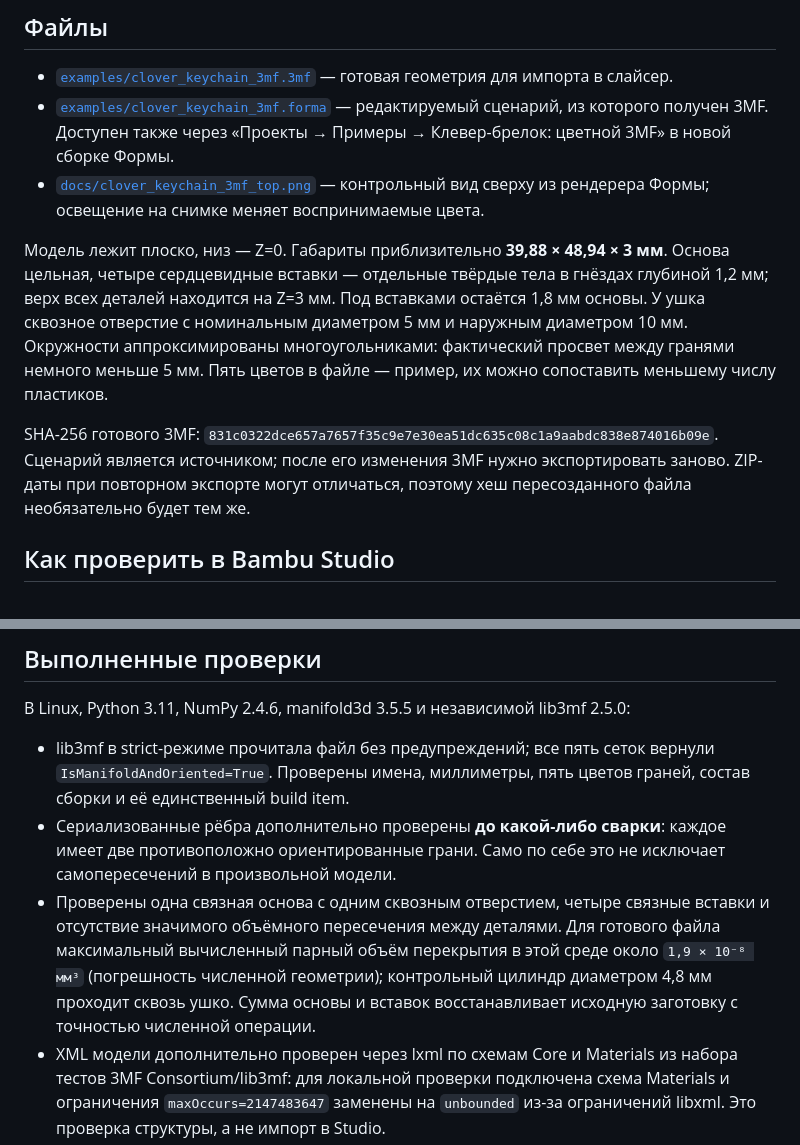
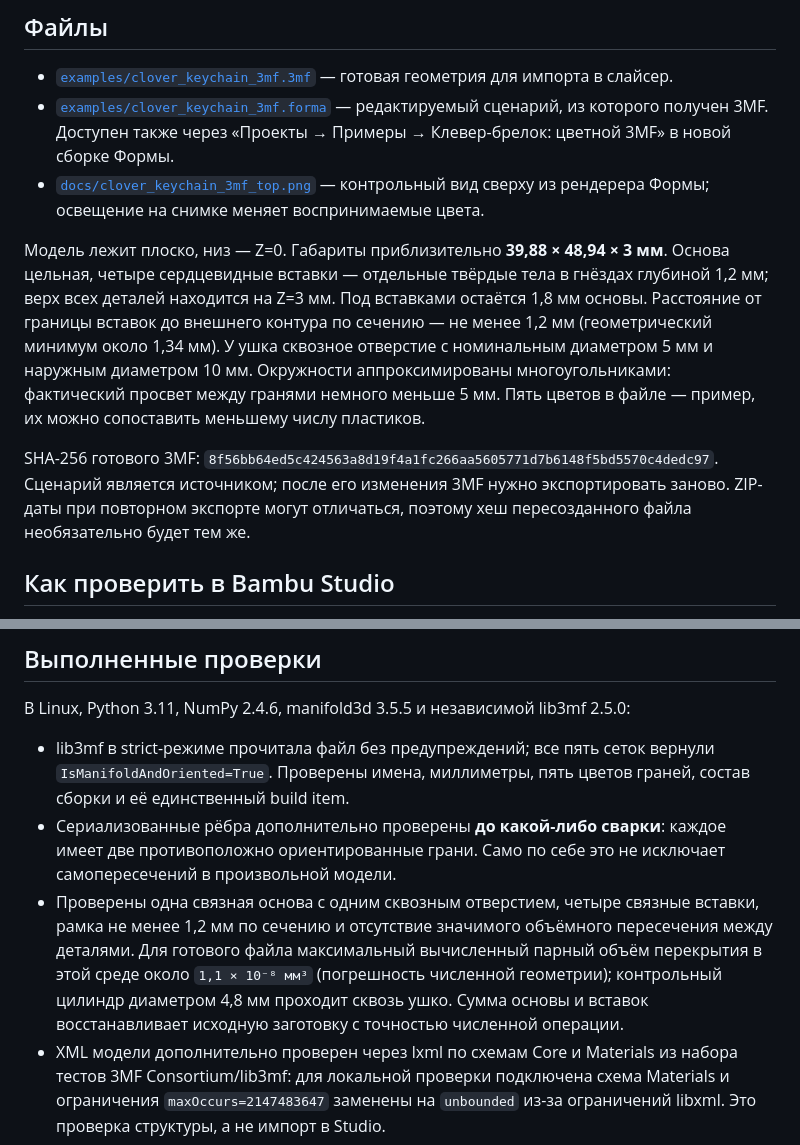
Before and after one commit to RatAndRu/Hello-program, a Markdown page: forma/docs/clover_3mf_0766.md, 2 parts joined by grey strips. GitHub-like rendering.

Commit message:
Strengthen clover rim around color inserts [skip ci]
Co-authored-by: arena-agent <297053741+arena-agent@users.noreply.github.com>

```diff
--- a/forma/docs/clover_3mf_0766.md
+++ b/forma/docs/clover_3mf_0766.md
@@ -6,9 +6,9 @@
 - [`examples/clover_keychain_3mf.forma`](../examples/clover_keychain_3mf.forma) — редактируемый сценарий, из которого получен 3MF. Доступен также через «Проекты → Примеры → Клевер-брелок: цветной 3MF» в новой сборке Формы.
 - [`docs/clover_keychain_3mf_top.png`](clover_keychain_3mf_top.png) — контрольный вид сверху из рендерера Формы; освещение на снимке меняет воспринимаемые цвета.
 
-Модель лежит плоско, низ — Z=0. Габариты приблизительно **39,88 × 48,94 × 3 мм**. Основа цельная, четыре сердцевидные вставки — отдельные твёрдые тела в гнёздах глубиной 1,2 мм; верх всех деталей находится на Z=3 мм. Под вставками остаётся 1,8 мм основы. У ушка сквозное отверстие с номинальным диаметром 5 мм и наружным диаметром 10 мм. Окружности аппроксимированы многоугольниками: фактический просвет между гранями немного меньше 5 мм. Пять цветов в файле — пример, их можно сопоставить меньшему числу пластиков.
+Модель лежит плоско, низ — Z=0. Габариты приблизительно **39,88 × 48,94 × 3 мм**. Основа цельная, четыре сердцевидные вставки — отдельные твёрдые тела в гнёздах глубиной 1,2 мм; верх всех деталей находится на Z=3 мм. Под вставками остаётся 1,8 мм основы. Расстояние от границы вставок до внешнего контура по сечению — не менее 1,2 мм (геометрический минимум около 1,34 мм). У ушка сквозное отверстие с номинальным диаметром 5 мм и наружным диаметром 10 мм. Окружности аппроксимированы многоугольниками: фактический просвет между гранями немного меньше 5 мм. Пять цветов в файле — пример, их можно сопоставить меньшему числу пластиков.
 
-SHA-256 готового 3MF: `831c0322dce657a7657f35c9e7e30ea51dc635c08c1a9aabdc838e874016b09e`. Сценарий является источником; после его изменения 3MF нужно экспортировать заново. ZIP-даты при повторном экспорте могут отличаться, поэтому хеш пересозданного файла необязательно будет тем же.
+SHA-256 готового 3MF: `8f56bb64ed5c424563a8d19f4a1fc266aa5605771d7b6148f5bd5570c4dedc97`. Сценарий является источником; после его изменения 3MF нужно экспортировать заново. ZIP-даты при повторном экспорте могут отличаться, поэтому хеш пересозданного файла необязательно будет тем же.
 
 ## Как проверить в Bambu Studio
 
@@ -35,7 +35,7 @@ SHA-256 готового 3MF: `831c0322dce657a7657f35c9e7e30ea51dc635c08c1a9aabd
 
 - lib3mf в strict-режиме прочитала файл без предупреждений; все пять сеток вернули `IsManifoldAndOriented=True`. Проверены имена, миллиметры, пять цветов граней, состав сборки и её единственный build item.
 - Сериализованные рёбра дополнительно проверены **до какой-либо сварки**: каждое имеет две противоположно ориентированные грани. Само по себе это не исключает самопересечений в произвольной модели.
-- Проверены одна связная основа с одним сквозным отверстием, четыре связные вставки и отсутствие значимого объёмного пересечения между деталями. Для готового файла максимальный вычисленный парный объём перекрытия в этой среде около `1,9 × 10⁻⁸ мм³` (погрешность численной геометрии); контрольный цилиндр диаметром 4,8 мм проходит сквозь ушко. Сумма основы и вставок восстанавливает исходную заготовку с точностью численной операции.
+- Проверены одна связная основа с одним сквозным отверстием, четыре связные вставки, рамка не менее 1,2 мм по сечению и отсутствие значимого объёмного пересечения между деталями. Для готового файла максимальный вычисленный парный объём перекрытия в этой среде около `1,1 × 10⁻⁸ мм³` (погрешность численной геометрии); контрольный цилиндр диаметром 4,8 мм проходит сквозь ушко. Сумма основы и вставок восстанавливает исходную заготовку с точностью численной операции.
 - XML модели дополнительно проверен через lxml по схемам Core и Materials из набора тестов 3MF Consortium/lib3mf: для локальной проверки подключена схема Materials и ограничения `maxOccurs=2147483647` заменены на `unbounded` из-за ограничений libxml. Это проверка структуры, а не импорт в Studio.
 - Регрессии: `cd forma && python -m pytest -q tests/test_3mf_export_0766.py`. Для независимой части необязательно установить тестовый пакет `lib3mf==2.5.0`; без него этот один тест будет пропущен. Библиотека не добавлена в зависимости приложения.
 
```
Also changed, not shown: forma/docs/clover_keychain_3mf_top.png, 3 other files.
